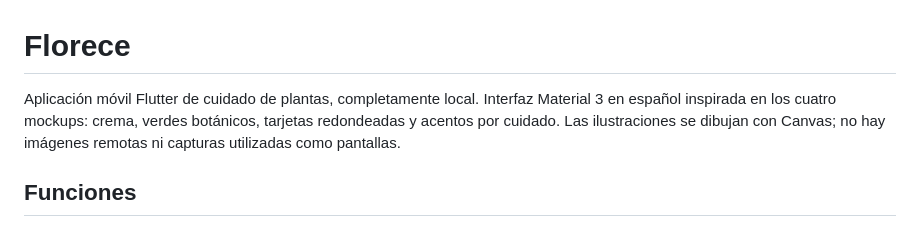
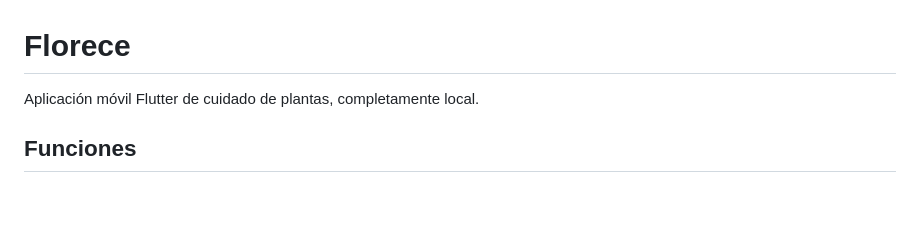
Before and after one commit to stsus20/florecee, a Markdown page: README.md, the part around the change. GitHub-like rendering; blank space fills up the shorter version.

Commit message:
Modifiqué el README

```diff
--- a/README.md
+++ b/README.md
@@ -1,6 +1,6 @@
 # Florece
 
-Aplicación móvil Flutter de cuidado de plantas, completamente local. Interfaz Material 3 en español inspirada en los cuatro mockups: crema, verdes botánicos, tarjetas redondeadas y acentos por cuidado. Las ilustraciones se dibujan con Canvas; no hay imágenes remotas ni capturas utilizadas como pantallas.
+Aplicación móvil Flutter de cuidado de plantas, completamente local.
 
 ## Funciones
 - Inicio con plantas, estado de revisiones, próximos cuidados y estadísticas.
```
